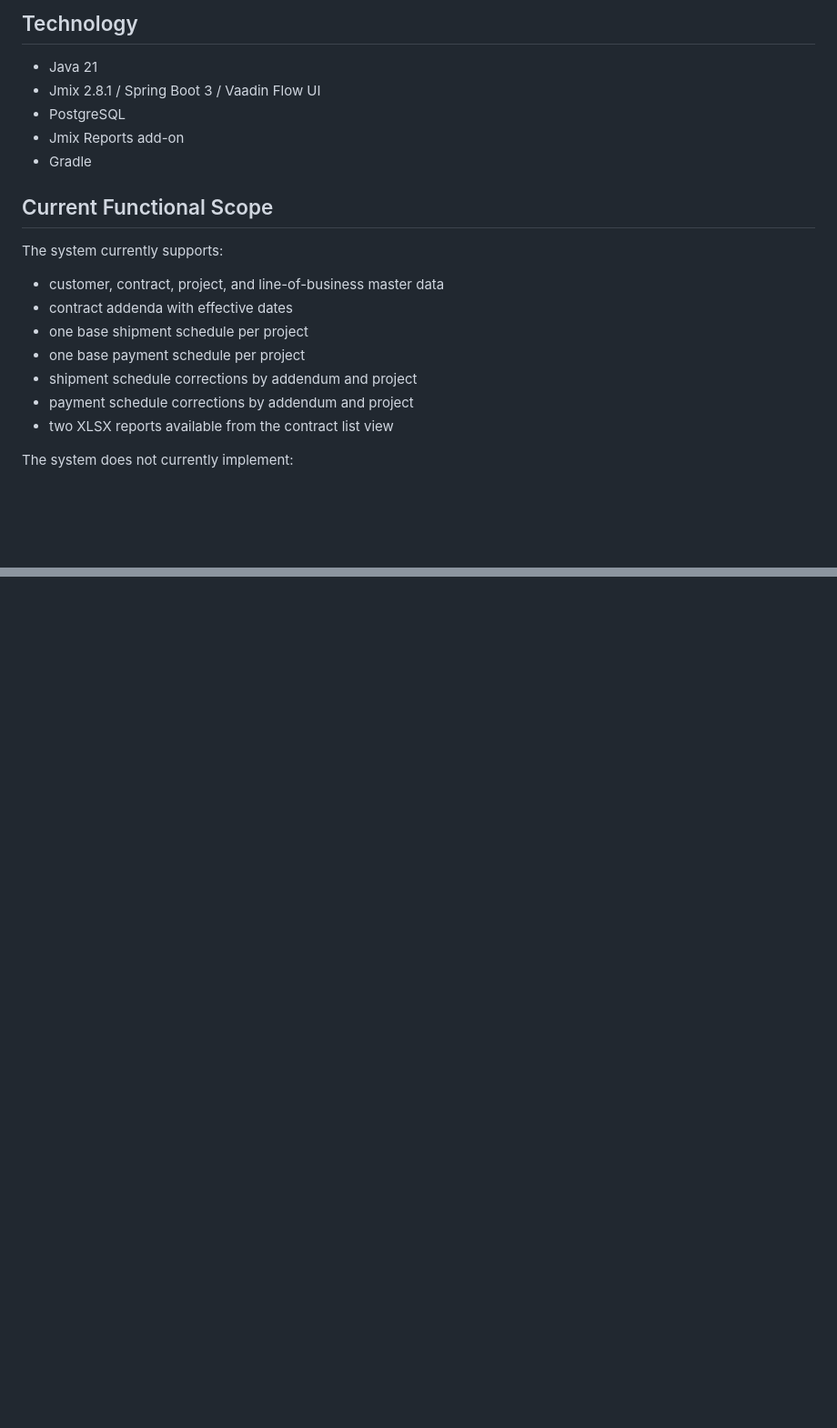
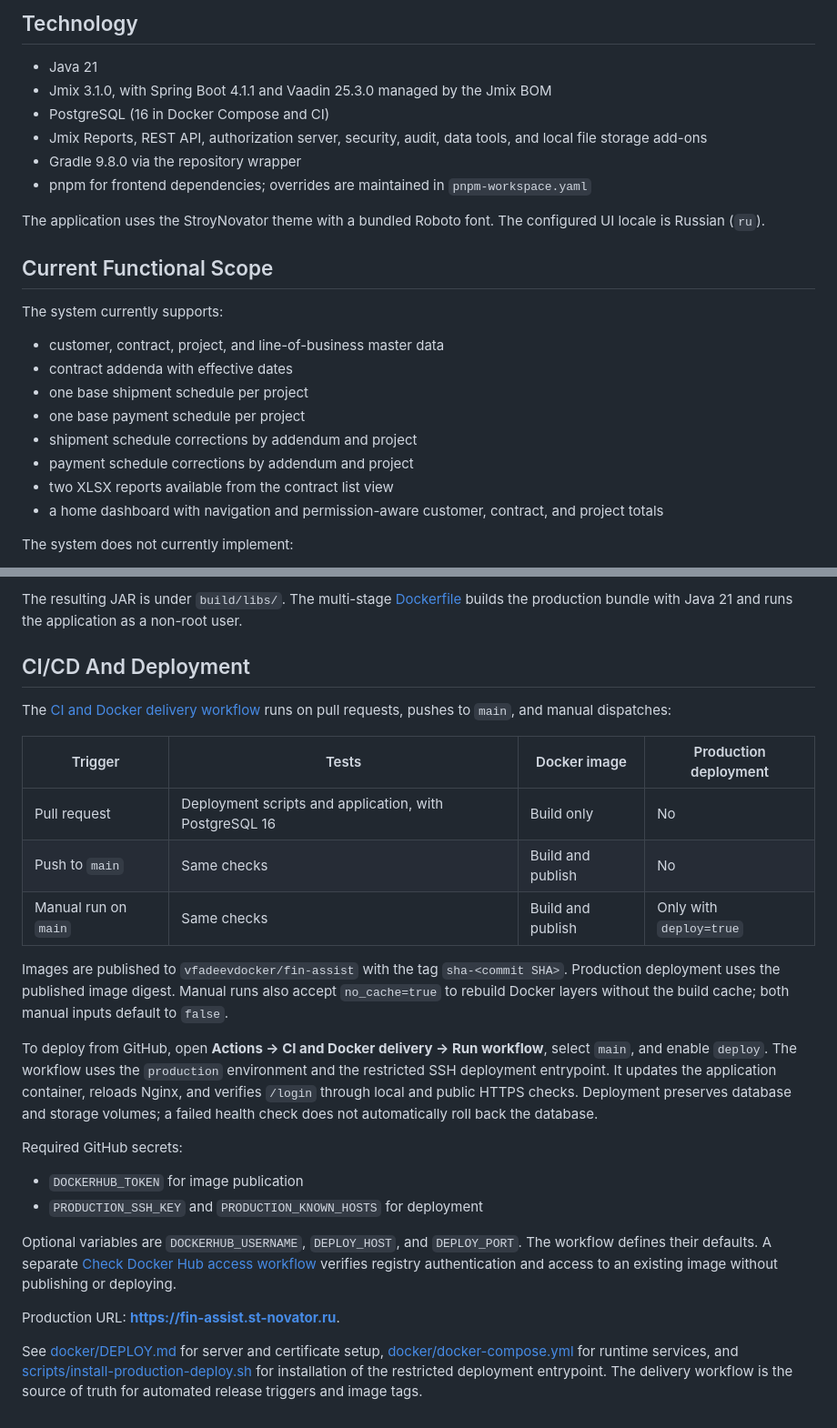
Before and after one commit to vfadeevGit/fin-assist, a Markdown page: Readme.md, 2 parts joined by grey strips. Shown at 91% size. GitHub-like rendering; blank space fills up the shorter version.

```diff
--- a/Readme.md
+++ b/Readme.md
@@ -7,10 +7,13 @@ This README describes the application as it is implemented now, not the broader
 ## Technology
 
 - Java 21
-- Jmix 2.8.1 / Spring Boot 3 / Vaadin Flow UI
-- PostgreSQL
-- Jmix Reports add-on
-- Gradle
+- Jmix 3.1.0, with Spring Boot 4.1.1 and Vaadin 25.3.0 managed by the Jmix BOM
+- PostgreSQL (16 in Docker Compose and CI)
+- Jmix Reports, REST API, authorization server, security, audit, data tools, and local file storage add-ons
+- Gradle 9.8.0 via the repository wrapper
+- pnpm for frontend dependencies; overrides are maintained in `pnpm-workspace.yaml`
+
+The application uses the StroyNovator theme with a bundled Roboto font. The configured UI locale is Russian (`ru`).
 
 ## Current Functional Scope
 
@@ -23,6 +26,7 @@ The system currently supports:
 - shipment schedule corrections by addendum and project
 - payment schedule corrections by addendum and project
 - two XLSX reports available from the contract list view
+- a home dashboard with navigation and permission-aware customer, contract, and project totals
 
 The system does not currently implement:
 
@@ -269,0 +317,26 @@ For container deployment, use the Docker-specific documents rather than this REA
+The resulting JAR is under `build/libs/`. The multi-stage [Dockerfile](Dockerfile) builds the production bundle with Java 21 and runs the application as a non-root user.
+
+## CI/CD And Deployment
+
+The [CI and Docker delivery workflow](.github/workflows/delivery.yml) runs on pull requests, pushes to `main`, and manual dispatches:
+
+| Trigger | Tests | Docker image | Production deployment |
+| --- | --- | --- | --- |
+| Pull request | Deployment scripts and application, with PostgreSQL 16 | Build only | No |
+| Push to `main` | Same checks | Build and publish | No |
+| Manual run on `main` | Same checks | Build and publish | Only with `deploy=true` |
+
+Images are published to `vfadeevdocker/fin-assist` with the tag `sha-<commit SHA>`. Production deployment uses the published image digest. Manual runs also accept `no_cache=true` to rebuild Docker layers without the build cache; both manual inputs default to `false`.
+
+To deploy from GitHub, open **Actions → CI and Docker delivery → Run workflow**, select `main`, and enable `deploy`. The workflow uses the `production` environment and the restricted SSH deployment entrypoint. It updates the application container, reloads Nginx, and verifies `/login` through local and public HTTPS checks. Deployment preserves database and storage volumes; a failed health check does not automatically roll back the database.
+
+Required GitHub secrets:
+
+- `DOCKERHUB_TOKEN` for image publication
+- `PRODUCTION_SSH_KEY` and `PRODUCTION_KNOWN_HOSTS` for deployment
+
+Optional variables are `DOCKERHUB_USERNAME`, `DEPLOY_HOST`, and `DEPLOY_PORT`. The workflow defines their defaults. A separate [Check Docker Hub access workflow](.github/workflows/registry-check.yml) verifies registry authentication and access to an existing image without publishing or deploying.
+
+Production URL: **https://fin-assist.st-novator.ru**.
+
+See [docker/DEPLOY.md](docker/DEPLOY.md) for server and certificate setup, [docker/docker-compose.yml](docker/docker-compose.yml) for runtime services, and [scripts/install-production-deploy.sh](scripts/install-production-deploy.sh) for installation of the restricted deployment entrypoint. The delivery workflow is the source of truth for automated release triggers and image tags.
```
Also changed, not shown: other parts of Readme.md (+56 -13 lines).
